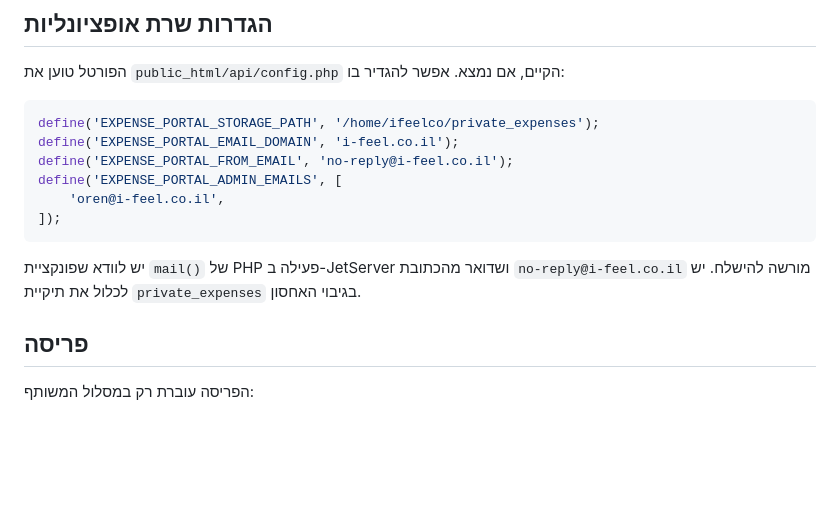
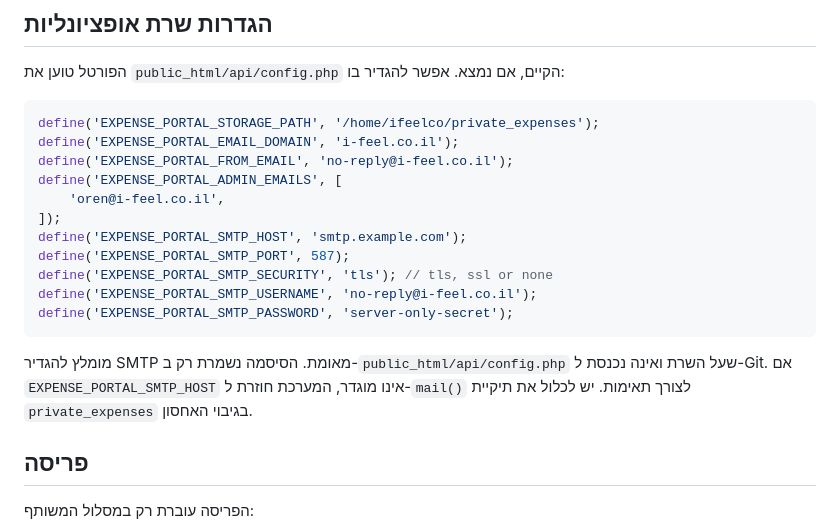
Before and after one commit to oren341965/i-feel-site, a Markdown page: docs/staff-expenses-portal.md, the part around the change. GitHub-like rendering; blank space fills up the shorter version.

Commit message:
Document server-only SMTP settings

````diff
--- a/docs/staff-expenses-portal.md
+++ b/docs/staff-expenses-portal.md
@@ -42,9 +42,14 @@ define('EXPENSE_PORTAL_FROM_EMAIL', 'no-reply@i-feel.co.il');
 define('EXPENSE_PORTAL_ADMIN_EMAILS', [
     'oren@i-feel.co.il',
 ]);
+define('EXPENSE_PORTAL_SMTP_HOST', 'smtp.example.com');
+define('EXPENSE_PORTAL_SMTP_PORT', 587);
+define('EXPENSE_PORTAL_SMTP_SECURITY', 'tls'); // tls, ssl or none
+define('EXPENSE_PORTAL_SMTP_USERNAME', 'no-reply@i-feel.co.il');
+define('EXPENSE_PORTAL_SMTP_PASSWORD', 'server-only-secret');
 ```
 
-יש לוודא שפונקציית `mail()` של PHP פעילה ב-JetServer ושדואר מהכתובת `no-reply@i-feel.co.il` מורשה להישלח. יש לכלול את תיקיית `private_expenses` בגיבוי האחסון.
+מומלץ להגדיר SMTP מאומת. הסיסמה נשמרת רק ב-`public_html/api/config.php` שעל השרת ואינה נכנסת ל-Git. אם `EXPENSE_PORTAL_SMTP_HOST` אינו מוגדר, המערכת חוזרת ל-`mail()` לצורך תאימות. יש לכלול את תיקיית `private_expenses` בגיבוי האחסון.
 
 ## פריסה
 
````
